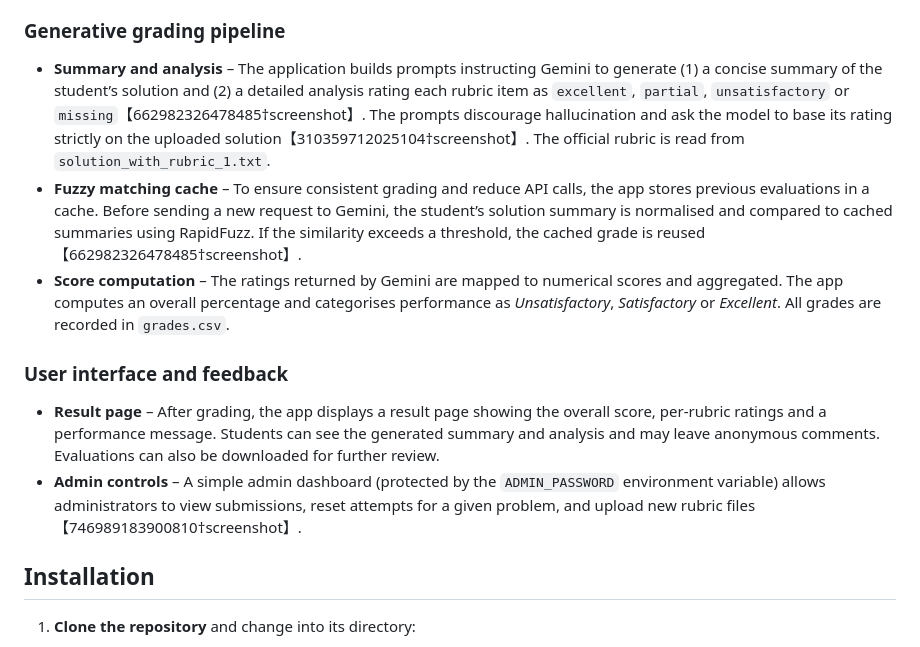
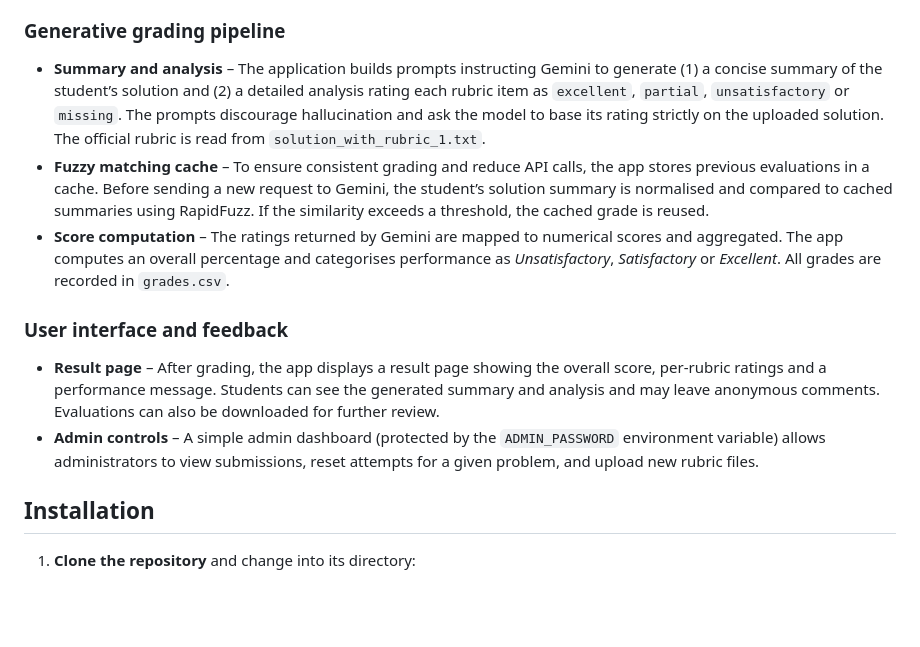
Before and after one commit to amit12950-cloud/gemini-grading-app, a Markdown page: README.md, the part around the change. Rendered like a GitHub page; blank space fills up the shorter version.

```diff
--- a/README.md
+++ b/README.md
@@ -11,14 +11,14 @@ This repository contains a Flask‑based web application that grades handwritten
 
 ### Generative grading pipeline
 
-* **Summary and analysis** – The application builds prompts instructing Gemini to generate (1) a concise summary of the student’s solution and (2) a detailed analysis rating each rubric item as `excellent`, `partial`, `unsatisfactory` or `missing`【662982326478485†screenshot】.  The prompts discourage hallucination and ask the model to base its rating strictly on the uploaded solution【310359712025104†screenshot】.  The official rubric is read from `solution_with_rubric_1.txt`.
-* **Fuzzy matching cache** – To ensure consistent grading and reduce API calls, the app stores previous evaluations in a cache.  Before sending a new request to Gemini, the student’s solution summary is normalised and compared to cached summaries using RapidFuzz.  If the similarity exceeds a threshold, the cached grade is reused【662982326478485†screenshot】.
+* **Summary and analysis** – The application builds prompts instructing Gemini to generate (1) a concise summary of the student’s solution and (2) a detailed analysis rating each rubric item as `excellent`, `partial`, `unsatisfactory` or `missing`.  The prompts discourage hallucination and ask the model to base its rating strictly on the uploaded solution.  The official rubric is read from `solution_with_rubric_1.txt`.
+* **Fuzzy matching cache** – To ensure consistent grading and reduce API calls, the app stores previous evaluations in a cache.  Before sending a new request to Gemini, the student’s solution summary is normalised and compared to cached summaries using RapidFuzz.  If the similarity exceeds a threshold, the cached grade is reused.
 * **Score computation** – The ratings returned by Gemini are mapped to numerical scores and aggregated.  The app computes an overall percentage and categorises performance as *Unsatisfactory*, *Satisfactory* or *Excellent*.  All grades are recorded in `grades.csv`.
 
 ### User interface and feedback
 
 * **Result page** – After grading, the app displays a result page showing the overall score, per‑rubric ratings and a performance message.  Students can see the generated summary and analysis and may leave anonymous comments.  Evaluations can also be downloaded for further review.
-* **Admin controls** – A simple admin dashboard (protected by the `ADMIN_PASSWORD` environment variable) allows administrators to view submissions, reset attempts for a given problem, and upload new rubric files【746989183900810†screenshot】.
+* **Admin controls** – A simple admin dashboard (protected by the `ADMIN_PASSWORD` environment variable) allows administrators to view submissions, reset attempts for a given problem, and upload new rubric files.
 
 ## Installation
 
```
